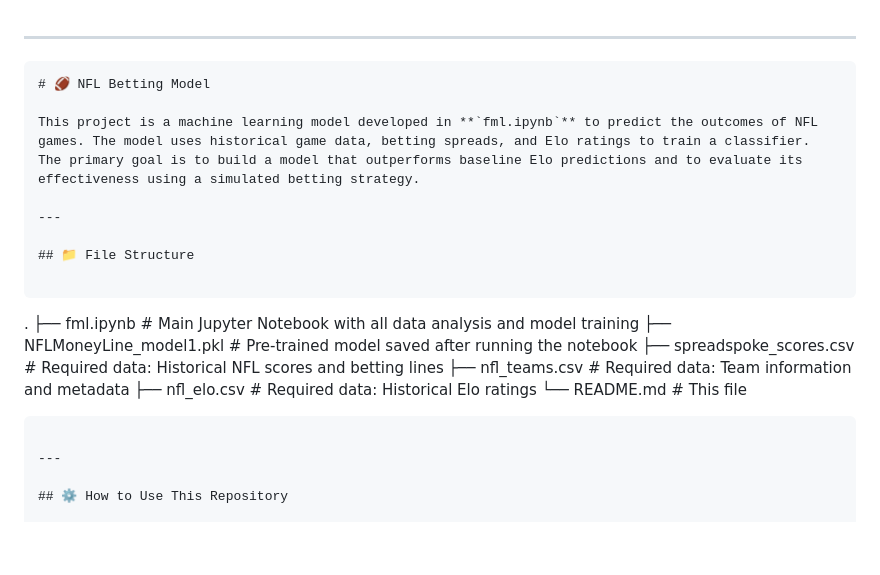
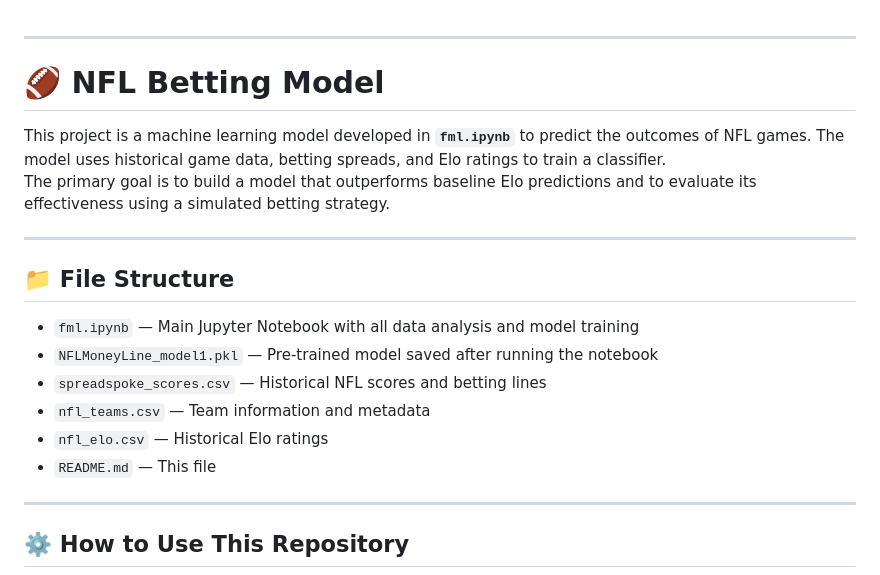
Before and after one commit to Sanchay-01/Finance_Projects, a Markdown page: NFL_Betting/readme.md, the part around the change. GitHub-like rendering; blank space fills up the shorter version.

`````diff
--- a/NFL_Betting/readme.md
+++ b/NFL_Betting/readme.md
@@ -1,7 +1,6 @@
 
 ---
 
-```markdown
 # 🏈 NFL Betting Model
 
 This project is a machine learning model developed in **`fml.ipynb`** to predict the outcomes of NFL games. The model uses historical game data, betting spreads, and Elo ratings to train a classifier.
@@ -11,17 +10,14 @@ The primary goal is to build a model that outperforms baseline Elo predictions a
 
 ## 📁 File Structure
 
-```
 
-.
-├── fml.ipynb                  # Main Jupyter Notebook with all data analysis and model training
-├── NFLMoneyLine_model1.pkl    # Pre-trained model saved after running the notebook
-├── spreadspoke_scores.csv     # Required data: Historical NFL scores and betting lines
-├── nfl_teams.csv              # Required data: Team information and metadata
-├── nfl_elo.csv                # Required data: Historical Elo ratings
-└── README.md                  # This file
+- `fml.ipynb` — Main Jupyter Notebook with all data analysis and model training
+- `NFLMoneyLine_model1.pkl` — Pre-trained model saved after running the notebook
+- `spreadspoke_scores.csv` — Historical NFL scores and betting lines
+- `nfl_teams.csv` — Team information and metadata
+- `nfl_elo.csv` — Historical Elo ratings
+- `README.md` — This file
 
-````
 
 ---
 
`````
